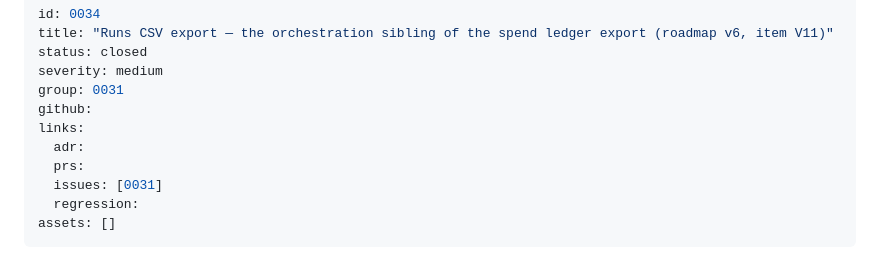
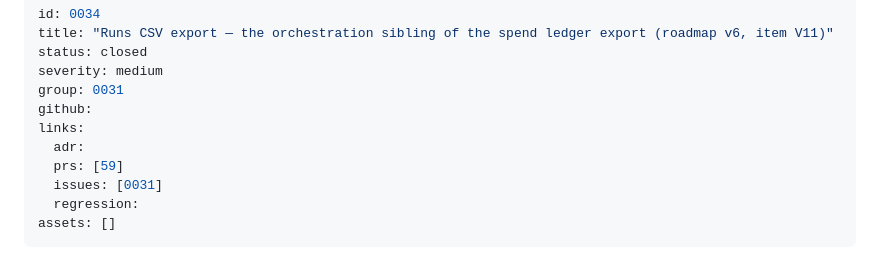
Before and after one commit to dotts-h/Copilot-sdk, a Markdown page: docs/issues/0034-runs-csv-export.md, the part around the change. Rendered like a GitHub page.

```diff
--- a/docs/issues/0034-runs-csv-export.md
+++ b/docs/issues/0034-runs-csv-export.md
@@ -7,7 +7,7 @@ group: 0031
 github:
 links:
   adr:
-  prs:
+  prs: [59]
   issues: [0031]
   regression:
 assets: []
```
Also changed, not shown: docs/issues/0031-epic-orchestration-accountability.md (+6 -6 lines), docs/issues/INDEX.md (+1 -1 lines).
